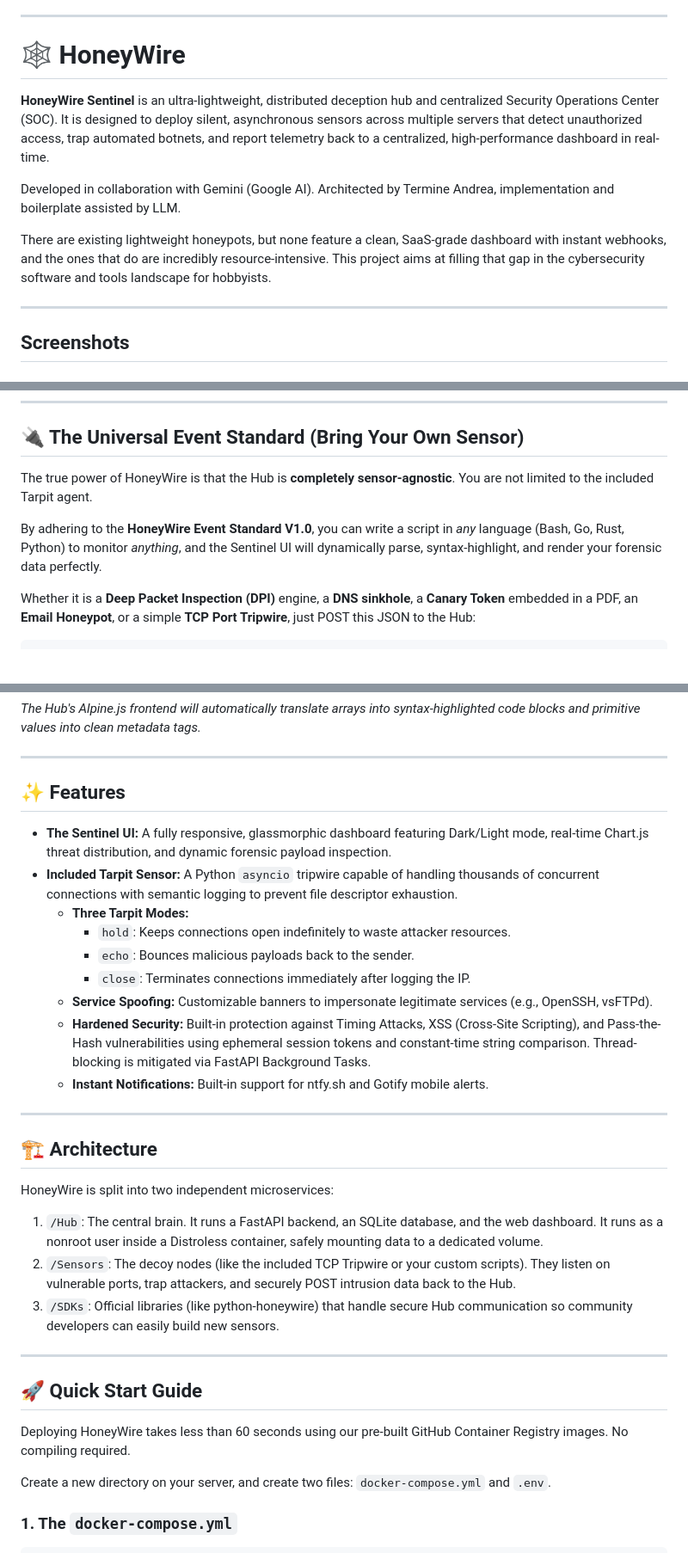
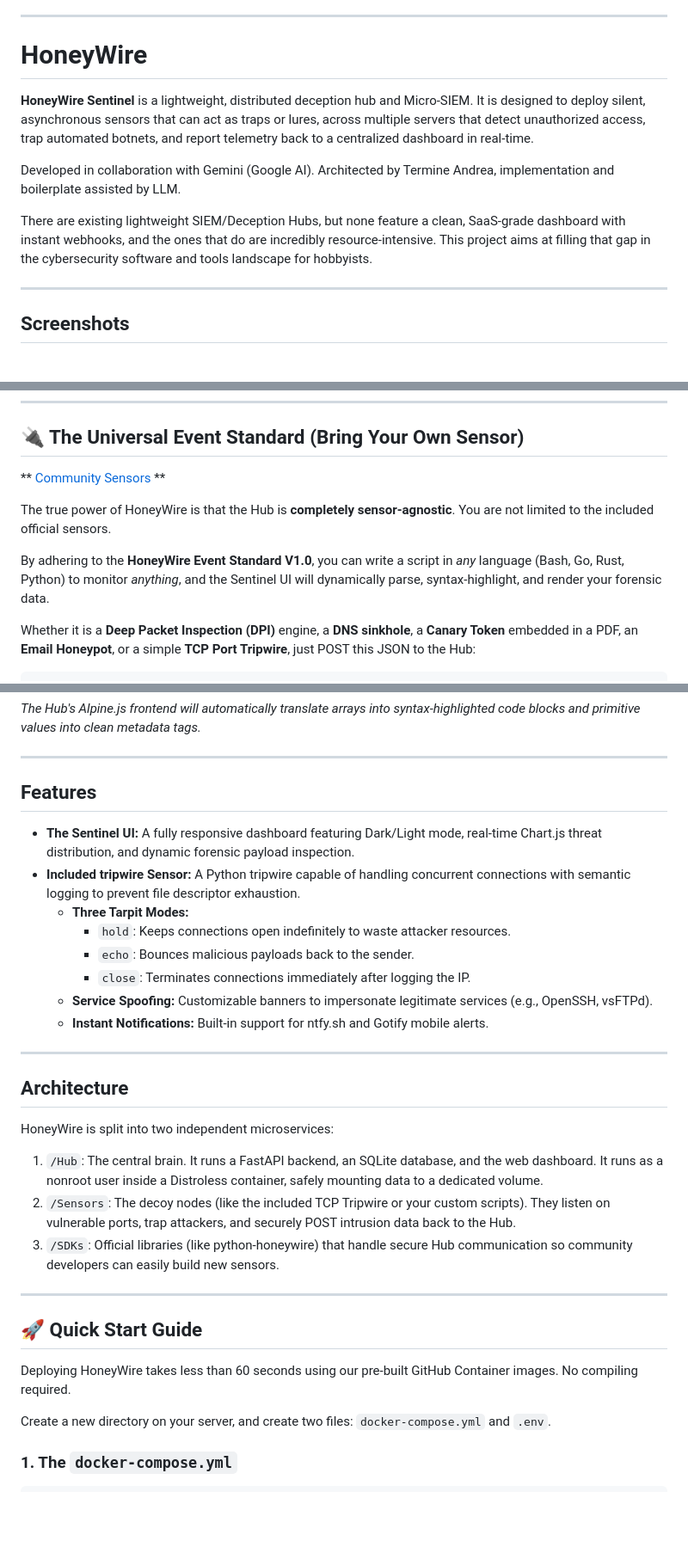
Before and after one commit to andreicscs/HoneyWire, a Markdown page: README.md, 3 parts joined by grey strips. Shown at 86% size. Drawn GitHub-style; blank space fills up the shorter version.

```diff
--- a/README.md
+++ b/README.md
@@ -17,14 +17,14 @@
 
 ---
 
-# 🕸️ HoneyWire
+# HoneyWire
 
-**HoneyWire Sentinel** is an ultra-lightweight, distributed deception hub and centralized Security Operations Center (SOC). It is designed to deploy silent, asynchronous sensors across multiple servers that detect unauthorized access, trap automated botnets, and report telemetry back to a centralized, high-performance dashboard in real-time.
+**HoneyWire Sentinel** is a lightweight, distributed deception hub and Micro-SIEM. It is designed to deploy silent, asynchronous sensors that can act as traps or lures, across multiple servers that detect unauthorized access, trap automated botnets, and report telemetry back to a centralized dashboard in real-time.
 
 Developed in collaboration with Gemini (Google AI).
 Architected by Termine Andrea, implementation and boilerplate assisted by LLM.
 
-There are existing lightweight honeypots, but none feature a clean, SaaS-grade dashboard with instant webhooks, and the ones that do are incredibly resource-intensive. This project aims at filling that gap in the cybersecurity software and tools landscape for hobbyists.
+There are existing lightweight SIEM/Deception Hubs, but none feature a clean, SaaS-grade dashboard with instant webhooks, and the ones that do are incredibly resource-intensive. This project aims at filling that gap in the cybersecurity software and tools landscape for hobbyists.
 
 ---
 
@@ -39,9 +39,11 @@ There are existing lightweight honeypots, but none feature a clean, SaaS-grade d
 ---
 ## 🔌 The Universal Event Standard (Bring Your Own Sensor)
 
-The true power of HoneyWire is that the Hub is **completely sensor-agnostic**. You are not limited to the included Tarpit agent.
+** [Community Sensors](./Sensors/community/) **
 
-By adhering to the **HoneyWire Event Standard V1.0**, you can write a script in *any* language (Bash, Go, Rust, Python) to monitor *anything*, and the Sentinel UI will dynamically parse, syntax-highlight, and render your forensic data perfectly.
+The true power of HoneyWire is that the Hub is **completely sensor-agnostic**. You are not limited to the included official sensors.
+
+By adhering to the **HoneyWire Event Standard V1.0**, you can write a script in *any* language (Bash, Go, Rust, Python) to monitor *anything*, and the Sentinel UI will dynamically parse, syntax-highlight, and render your forensic data.
 
 Whether it is a **Deep Packet Inspection (DPI)** engine, a **DNS sinkhole**, a **Canary Token** embedded in a PDF, an **Email Honeypot**, or a simple **TCP Port Tripwire**, just POST this JSON to the Hub:
 
@@ -72,21 +74,20 @@ Whether it is a **Deep Packet Inspection (DPI)** engine, a **DNS sinkhole**, a *
 
 ---
 
-## ✨ Features
+## Features
 
-- **The Sentinel UI:** A fully responsive, glassmorphic dashboard featuring Dark/Light mode, real-time Chart.js threat distribution, and dynamic forensic payload inspection.
-- **Included Tarpit Sensor:** A Python `asyncio` tripwire capable of handling thousands of concurrent connections with semantic logging to prevent file descriptor exhaustion.
+- **The Sentinel UI:** A fully responsive dashboard featuring Dark/Light mode, real-time Chart.js threat distribution, and dynamic forensic payload inspection.
+- **Included tripwire Sensor:** A Python tripwire capable of handling concurrent connections with semantic logging to prevent file descriptor exhaustion.
   - **Three Tarpit Modes:**
     - `hold`: Keeps connections open indefinitely to waste attacker resources.
     - `echo`: Bounces malicious payloads back to the sender.
     - `close`: Terminates connections immediately after logging the IP.
   - **Service Spoofing:** Customizable banners to impersonate legitimate services (e.g., OpenSSH, vsFTPd).
-  - **Hardened Security:** Built-in protection against Timing Attacks, XSS (Cross-Site Scripting), and Pass-the-Hash vulnerabilities using ephemeral session tokens and constant-time string comparison. Thread-blocking is mitigated via FastAPI Background Tasks.
   - **Instant Notifications:** Built-in support for ntfy.sh and Gotify mobile alerts.
 
 ---
 
-## 🏗️ Architecture
+## Architecture
 
 HoneyWire is split into two independent microservices:
 
@@ -98,7 +99,7 @@ HoneyWire is split into two independent microservices:
 
 ## 🚀 Quick Start Guide
 
-Deploying HoneyWire takes less than 60 seconds using our pre-built GitHub Container Registry images. No compiling required.
+Deploying HoneyWire takes less than 60 seconds using our pre-built GitHub Container images. No compiling required.
 
 Create a new directory on your server, and create two files: `docker-compose.yml` and `.env`.
 
```
Also changed, not shown: other parts of README.md (+8 -8 lines).
